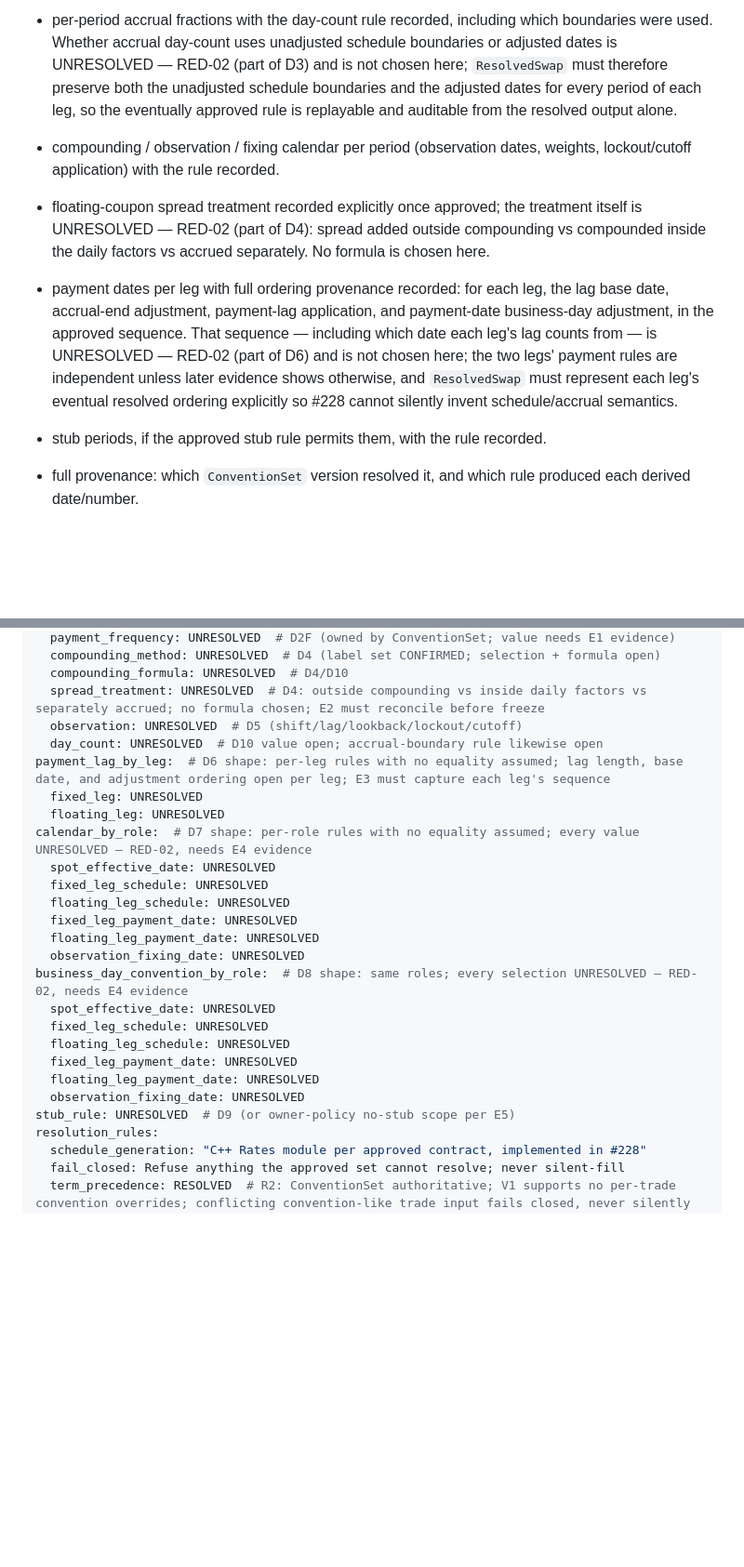
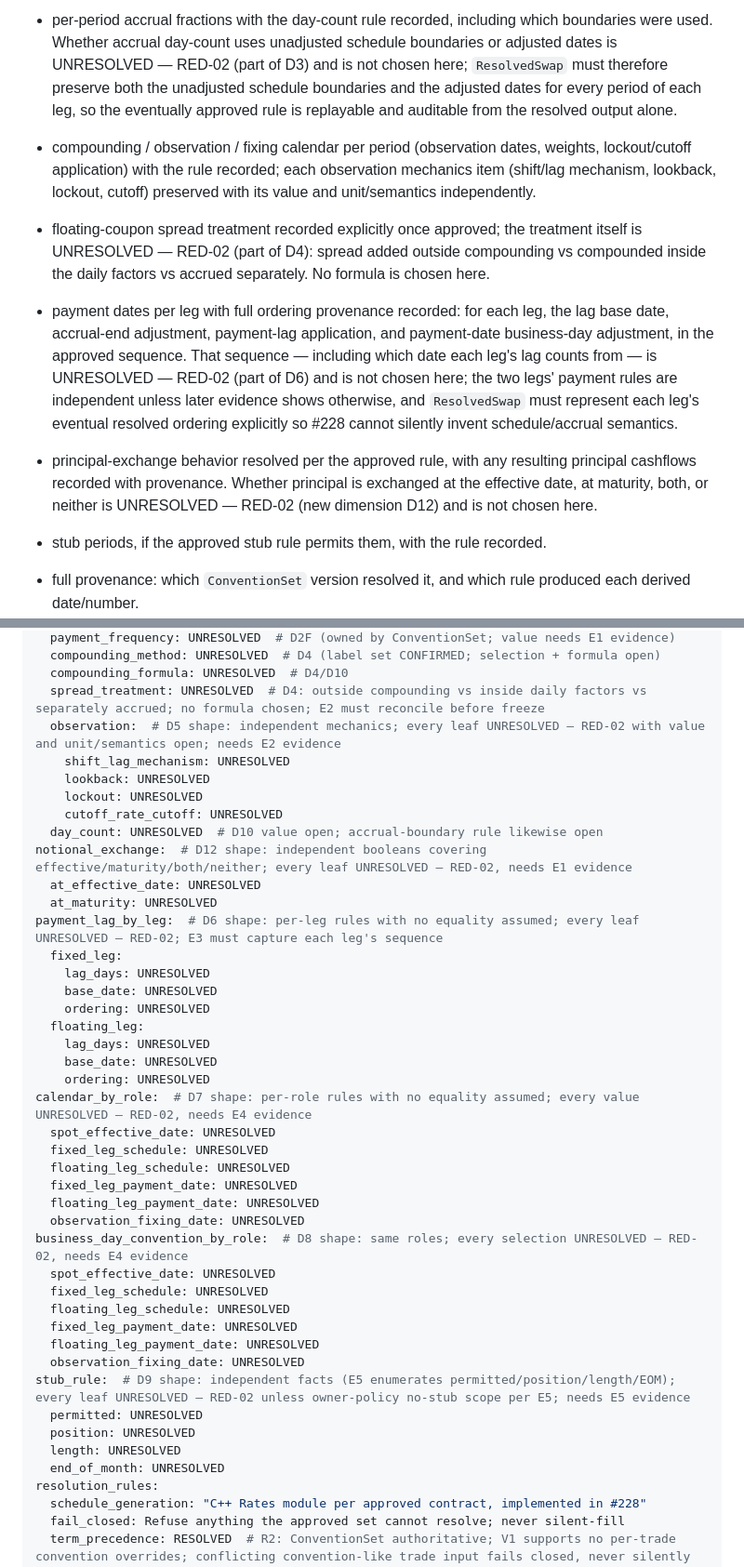
Before and after one commit to eddy121384-ui/Shiori-Pricing-Lab, a Markdown page: docs/32_usd_sofr_ois_convention_224.md, 2 parts joined by grey strips. Shown at 93% size. Rendered like a GitHub page; blank space fills up the shorter version.

Commit message:
Refs #224: notional-exchange D12 plus observation/stub/payment-lag leaf structures (all unresolved)

```diff
--- a/docs/32_usd_sofr_ois_convention_224.md
+++ b/docs/32_usd_sofr_ois_convention_224.md
@@ -63,9 +63,10 @@ Authority (owner decision R2, RESOLVED for V1): `ConventionSet` is authoritative
 - resolved `effective_date` produced from raw `trade_date` + the approved spot-lag rule, with the rule recorded (owner decision R1, RESOLVED for V1).
 - explicit period schedules per leg (start/end dates, all calendar/BDC adjustments applied and recorded).
 - per-period accrual fractions with the day-count rule recorded, including which boundaries were used. Whether accrual day-count uses unadjusted schedule boundaries or adjusted dates is UNRESOLVED — RED-02 (part of D3) and is not chosen here; `ResolvedSwap` must therefore preserve both the unadjusted schedule boundaries and the adjusted dates for every period of each leg, so the eventually approved rule is replayable and auditable from the resolved output alone.
-- compounding / observation / fixing calendar per period (observation dates, weights, lockout/cutoff application) with the rule recorded.
+- compounding / observation / fixing calendar per period (observation dates, weights, lockout/cutoff application) with the rule recorded; each observation mechanics item (shift/lag mechanism, lookback, lockout, cutoff) preserved with its value and unit/semantics independently.
 - floating-coupon spread treatment recorded explicitly once approved; the treatment itself is UNRESOLVED — RED-02 (part of D4): spread added outside compounding vs compounded inside the daily factors vs accrued separately. No formula is chosen here.
 - payment dates per leg with full ordering provenance recorded: for each leg, the lag base date, accrual-end adjustment, payment-lag application, and payment-date business-day adjustment, in the approved sequence. That sequence — including which date each leg's lag counts from — is UNRESOLVED — RED-02 (part of D6) and is not chosen here; the two legs' payment rules are independent unless later evidence shows otherwise, and `ResolvedSwap` must represent each leg's eventual resolved ordering explicitly so #228 cannot silently invent schedule/accrual semantics.
+- principal-exchange behavior resolved per the approved rule, with any resulting principal cashflows recorded with provenance. Whether principal is exchanged at the effective date, at maturity, both, or neither is UNRESOLVED — RED-02 (new dimension D12) and is not chosen here.
 - stub periods, if the approved stub rule permits them, with the rule recorded.
 - full provenance: which `ConventionSet` version resolved it, and which rule produced each derived date/number.
 
@@ -163,11 +165,24 @@ floating_leg:
   compounding_method: UNRESOLVED  # D4 (label set CONFIRMED; selection + formula open)
   compounding_formula: UNRESOLVED  # D4/D10
   spread_treatment: UNRESOLVED  # D4: outside compounding vs inside daily factors vs separately accrued; no formula chosen; E2 must reconcile before freeze
-  observation: UNRESOLVED  # D5 (shift/lag/lookback/lockout/cutoff)
+  observation:  # D5 shape: independent mechanics; every leaf UNRESOLVED — RED-02 with value and unit/semantics open; needs E2 evidence
+    shift_lag_mechanism: UNRESOLVED
+    lookback: UNRESOLVED
+    lockout: UNRESOLVED
+    cutoff_rate_cutoff: UNRESOLVED
   day_count: UNRESOLVED  # D10 value open; accrual-boundary rule likewise open
-payment_lag_by_leg:  # D6 shape: per-leg rules with no equality assumed; lag length, base date, and adjustment ordering open per leg; E3 must capture each leg's sequence
-  fixed_leg: UNRESOLVED
-  floating_leg: UNRESOLVED
+notional_exchange:  # D12 shape: independent booleans covering effective/maturity/both/neither; every leaf UNRESOLVED — RED-02, needs E1 evidence
+  at_effective_date: UNRESOLVED
+  at_maturity: UNRESOLVED
+payment_lag_by_leg:  # D6 shape: per-leg rules with no equality assumed; every leaf UNRESOLVED — RED-02; E3 must capture each leg's sequence
+  fixed_leg:
+    lag_days: UNRESOLVED
+    base_date: UNRESOLVED
+    ordering: UNRESOLVED
+  floating_leg:
+    lag_days: UNRESOLVED
+    base_date: UNRESOLVED
+    ordering: UNRESOLVED
 calendar_by_role:  # D7 shape: per-role rules with no equality assumed; every value UNRESOLVED — RED-02, needs E4 evidence
   spot_effective_date: UNRESOLVED
   fixed_leg_schedule: UNRESOLVED
@@ -182,7 +197,11 @@ business_day_convention_by_role:  # D8 shape: same roles; every selection UNRESO
   fixed_leg_payment_date: UNRESOLVED
   floating_leg_payment_date: UNRESOLVED
   observation_fixing_date: UNRESOLVED
-stub_rule: UNRESOLVED  # D9 (or owner-policy no-stub scope per E5)
+stub_rule:  # D9 shape: independent facts (E5 enumerates permitted/position/length/EOM); every leaf UNRESOLVED — RED-02 unless owner-policy no-stub scope per E5; needs E5 evidence
+  permitted: UNRESOLVED
+  position: UNRESOLVED
+  length: UNRESOLVED
+  end_of_month: UNRESOLVED
 resolution_rules:
   schedule_generation: "C++ Rates module per approved contract, implemented in #228"
   fail_closed: Refuse anything the approved set cannot resolve; never silent-fill
```
Also changed, not shown: other parts of docs/32_usd_sofr_ois_convention_224.md (+7 -6 lines).
